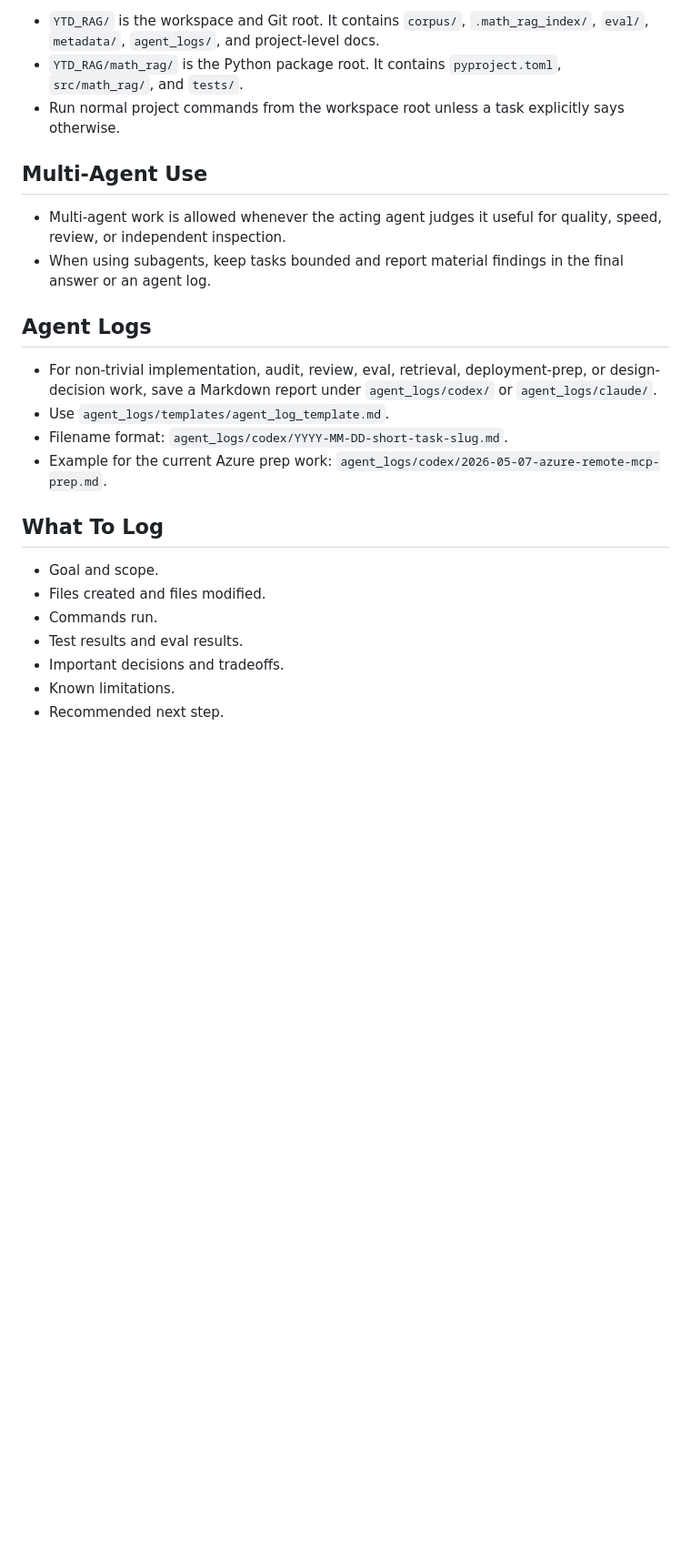
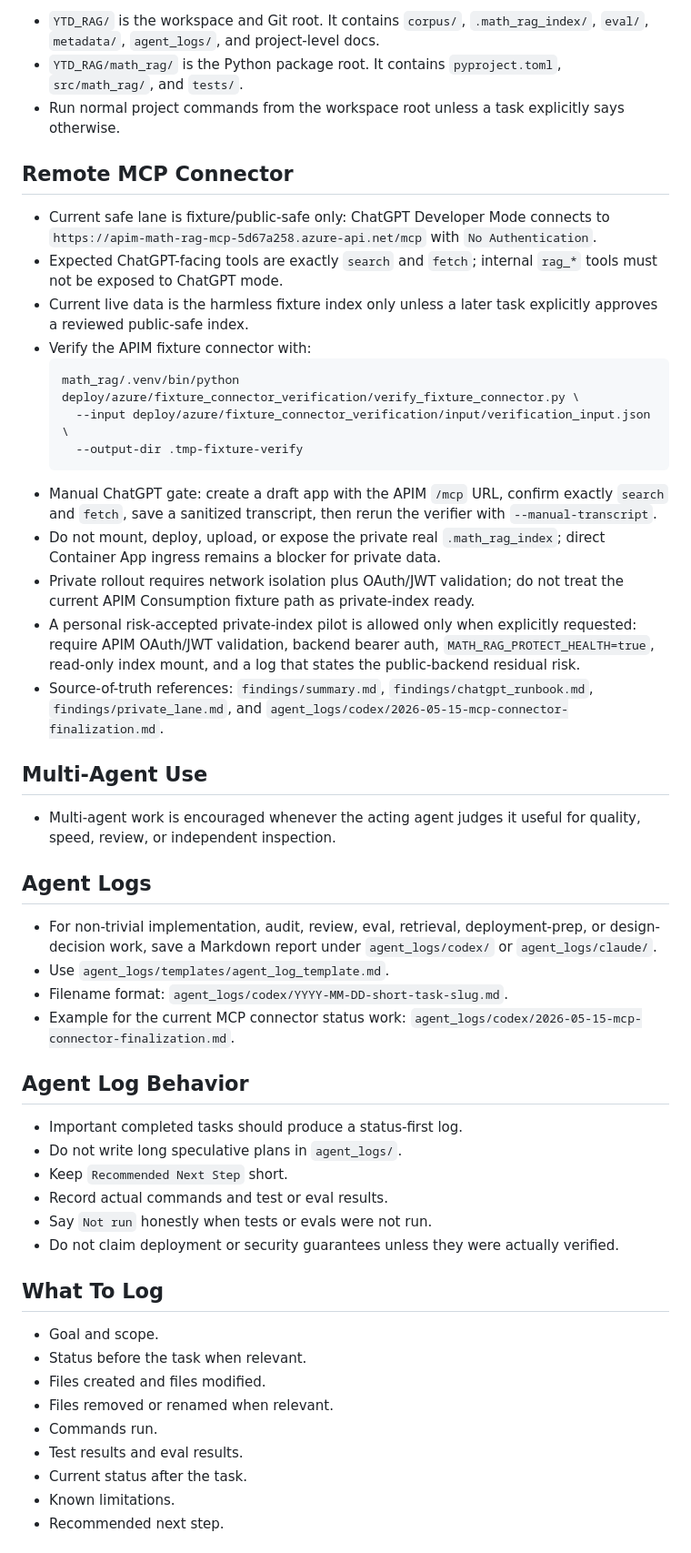
Before and after one commit to xia-geom/YTD_RAG, a Markdown page: AGENTS.md, the part around one of its changes. Shown at 91% size. Rendered like a GitHub page; blank space fills up the shorter version.

````diff
--- a/AGENTS.md
+++ b/AGENTS.md
@@ -8,25 +8,53 @@ This file is the short operating guide for coding agents working in this reposit
 - `YTD_RAG/math_rag/` is the Python package root. It contains `pyproject.toml`, `src/math_rag/`, and `tests/`.
 - Run normal project commands from the workspace root unless a task explicitly says otherwise.
 
+## Remote MCP Connector
+
+- Current safe lane is fixture/public-safe only: ChatGPT Developer Mode connects to `https://apim-math-rag-mcp-5d67a258.azure-api.net/mcp` with `No Authentication`.
+- Expected ChatGPT-facing tools are exactly `search` and `fetch`; internal `rag_*` tools must not be exposed to ChatGPT mode.
+- Current live data is the harmless fixture index only unless a later task explicitly approves a reviewed public-safe index.
+- Verify the APIM fixture connector with:
+  ```bash
+  math_rag/.venv/bin/python deploy/azure/fixture_connector_verification/verify_fixture_connector.py \
+    --input deploy/azure/fixture_connector_verification/input/verification_input.json \
+    --output-dir .tmp-fixture-verify
+  ```
+- Manual ChatGPT gate: create a draft app with the APIM `/mcp` URL, confirm exactly `search` and `fetch`, save a sanitized transcript, then rerun the verifier with `--manual-transcript`.
+- Do not mount, deploy, upload, or expose the private real `.math_rag_index`; direct Container App ingress remains a blocker for private data.
+- Private rollout requires network isolation plus OAuth/JWT validation; do not treat the current APIM Consumption fixture path as private-index ready.
+- A personal risk-accepted private-index pilot is allowed only when explicitly requested: require APIM OAuth/JWT validation, backend bearer auth, `MATH_RAG_PROTECT_HEALTH=true`, read-only index mount, and a log that states the public-backend residual risk.
+- Source-of-truth references: `findings/summary.md`, `findings/chatgpt_runbook.md`, `findings/private_lane.md`, and `agent_logs/codex/2026-05-15-mcp-connector-finalization.md`.
+
 ## Multi-Agent Use
 
-- Multi-agent work is allowed whenever the acting agent judges it useful for quality, speed, review, or independent inspection.
-- When using subagents, keep tasks bounded and report material findings in the final answer or an agent log.
+- Multi-agent work is encouraged whenever the acting agent judges it useful for quality, speed, review, or independent inspection.
+
 
 ## Agent Logs
 
 - For non-trivial implementation, audit, review, eval, retrieval, deployment-prep, or design-decision work, save a Markdown report under `agent_logs/codex/` or `agent_logs/claude/`.
 - Use `agent_logs/templates/agent_log_template.md`.
 - Filename format: `agent_logs/codex/YYYY-MM-DD-short-task-slug.md`.
-- Example for the current Azure prep work: `agent_logs/codex/2026-05-07-azure-remote-mcp-prep.md`.
+- Example for the current MCP connector status work: `agent_logs/codex/2026-05-15-mcp-connector-finalization.md`.
+
+## Agent Log Behavior
+
+- Important completed tasks should produce a status-first log.
+- Do not write long speculative plans in `agent_logs/`.
+- Keep `Recommended Next Step` short.
+- Record actual commands and test or eval results.
+- Say `Not run` honestly when tests or evals were not run.
+- Do not claim deployment or security guarantees unless they were actually verified.
 
 ## What To Log
 
 - Goal and scope.
+- Status before the task when relevant.
 - Files created and files modified.
+- Files removed or renamed when relevant.
 - Commands run.
 - Test results and eval results.
-- Important decisions and tradeoffs.
+- Current status after the task.
 - Known limitations.
 - Recommended next step.
 
````
Also changed, not shown: other parts of AGENTS.md (+1 -0 lines), docs/azure_remote_mcp_readiness.md (added, +394 -0 lines).
